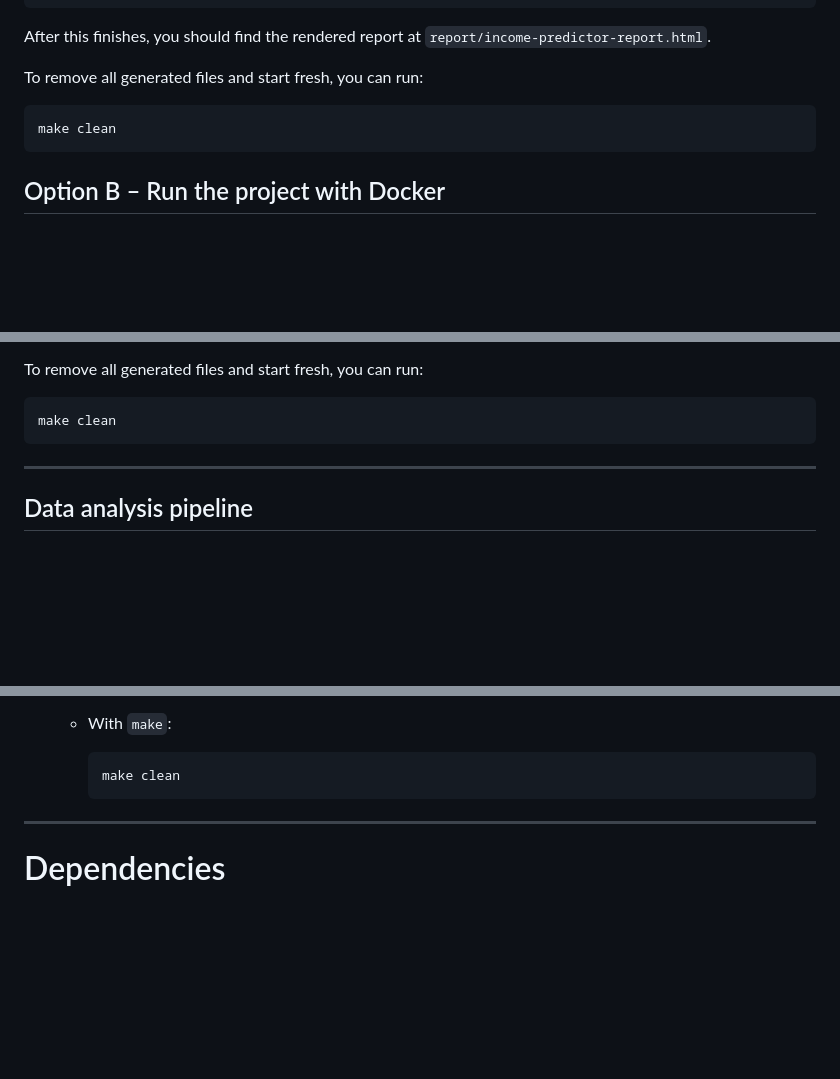
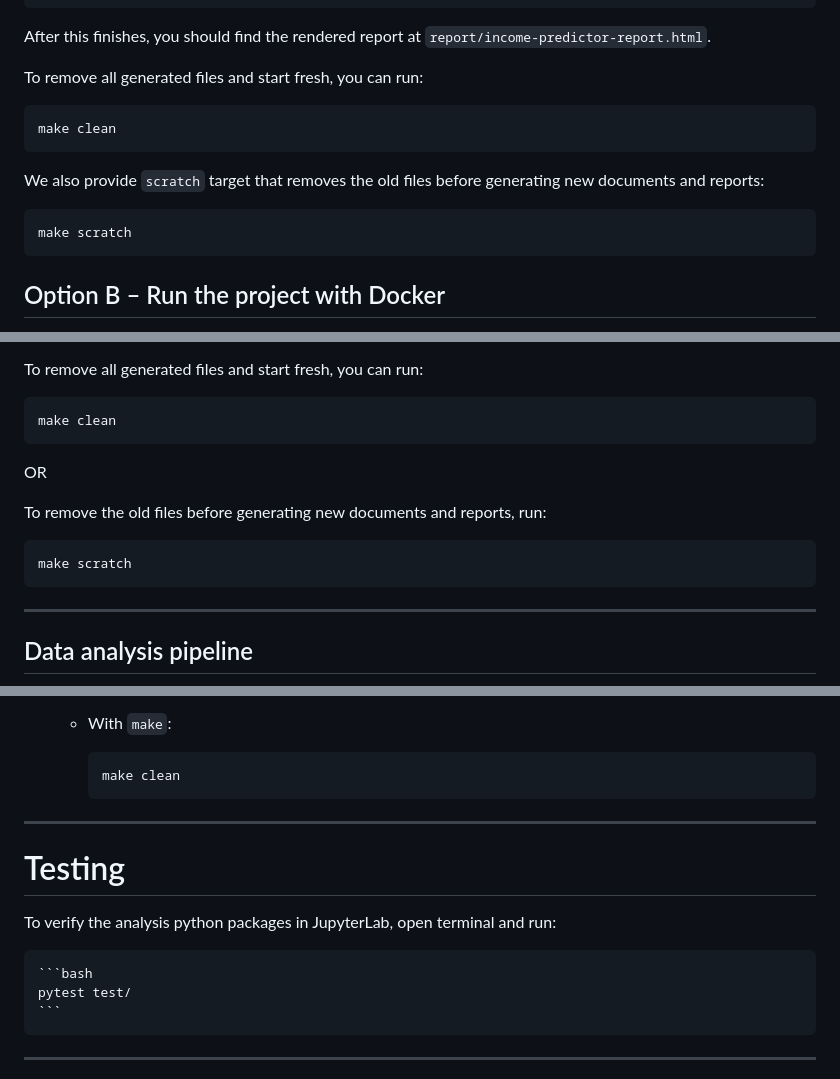
Before and after one commit to lukeni777/522-group33-income-indicators, a Markdown page: README.md, 3 parts joined by grey strips. Drawn GitHub-style; blank space fills up the shorter version.

Commit message:
Updated README.md to include make scratch and testing steps

````diff
--- a/README.md
+++ b/README.md
@@ -94,6 +94,12 @@ To remove all generated files and start fresh, you can run:
 make clean
 ```
 
+We also provide `scratch` target that removes the old files before generating new documents and reports:
+
+```bash
+make scratch
+```
+
 ## Option B – Run the project with Docker
 
 Running with Docker allows you to use a pre-built image that already
@@ -164,7 +170,13 @@ To remove all generated files and start fresh, you can run:
 ``` bash
 make clean
 ```
+ OR
 
+To remove the old files before generating new documents and reports, run:
+
+```bash
+make scratch
+```
 ---
 
 ## Data analysis pipeline
@@ -303,7 +315,13 @@ how to run it individually from the command line.
      ```bash
      make clean
      ```
+---
+# Testing
+   To verify the analysis python packages in JupyterLab, open terminal and run:
 
+    ```bash
+    pytest test/
+    ```
 ---
 # Dependencies
   - python=3.12.12
````
Also changed, not shown: other parts of README.md (+1 -1 lines).
